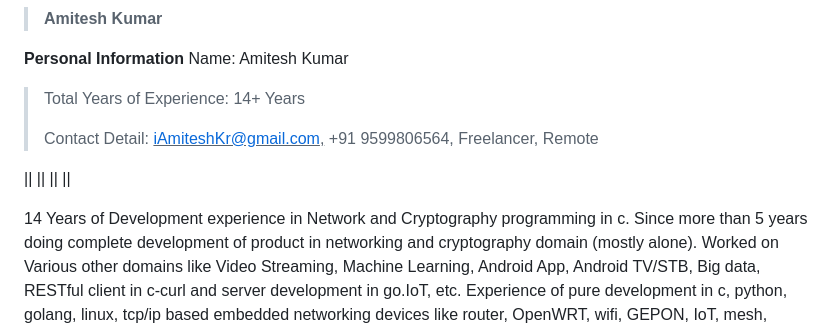
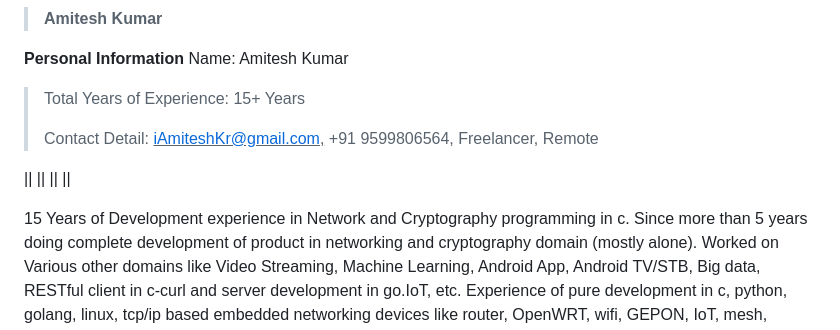
Before and after one commit to iAmiteshKumar/iAmiteshKumar.github.io, a Markdown page: README.md, the part around the change. Drawn GitHub-style.

```diff
--- a/README.md
+++ b/README.md
@@ -2,7 +2,7 @@
 
 **Personal** **Information** Name: Amitesh Kumar
 
-> Total Years of Experience: 14+ Years
+> Total Years of Experience: 15+ Years
 >
 > Contact Detail: <u><iAmiteshKr@gmail.com>,</u> +91 9599806564,
 > Freelancer, Remote
@@ -12,7 +12,7 @@
 ||
 ||
 
-14 Years of Development experience in Network and Cryptography
+15 Years of Development experience in Network and Cryptography
 programming in c. Since more than 5 years doing complete development of
 product in networking and cryptography domain (mostly alone). Worked on
 Various other domains like Video Streaming, Machine Learning, Android
```
